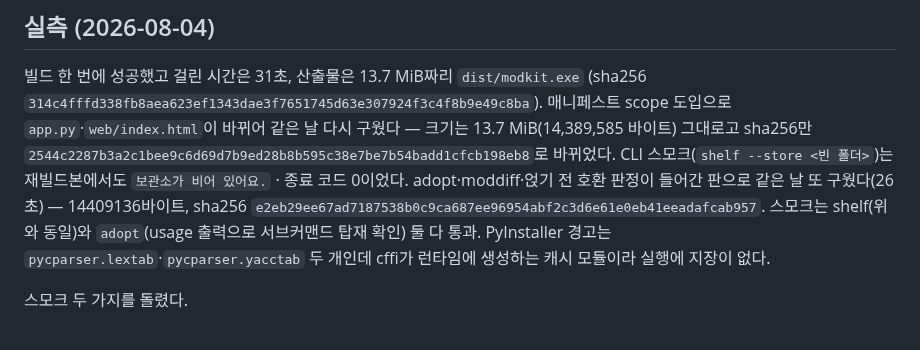
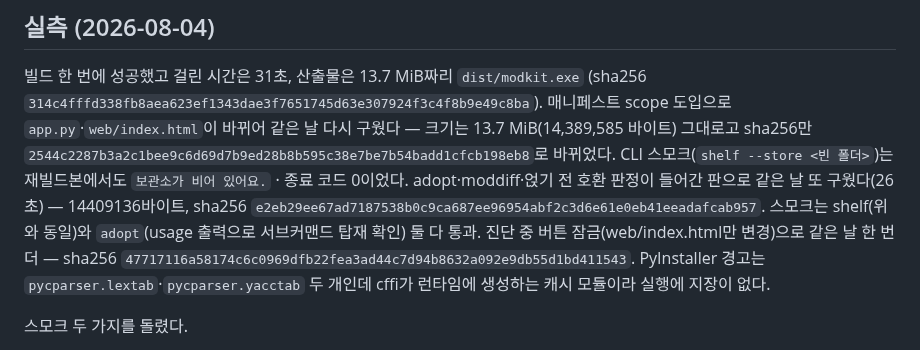
Before and after one commit to durumiii/essentials-modkit, a Markdown page: docs/build.md, the part around the change. Drawn GitHub-style.

Commit message:
docs: exe 해시 갱신 — 진단 버튼 잠금판

```diff
--- a/docs/build.md
+++ b/docs/build.md
@@ -46,6 +46,8 @@ adopt·moddiff·얹기 전 호환 판정이 들어간 판으로 같은 날 또
 14409136바이트, sha256
 `e2eb29ee67ad7187538b0c9ca687ee96954abf2c3d6e61e0eb41eeadafcab957`.
 스모크는 shelf(위와 동일)와 `adopt`(usage 출력으로 서브커맨드 탑재 확인) 둘 다 통과.
+진단 중 버튼 잠금(web/index.html만 변경)으로 같은 날 한 번 더 — sha256
+`47717116a58174c6c0969dfb22fea3ad44c7d94b8632a092e9db55d1bd411543`.
 PyInstaller 경고는 `pycparser.lextab`·`pycparser.yacctab` 두 개인데 cffi가 런타임에
 생성하는 캐시 모듈이라 실행에 지장이 없다.
 
```
